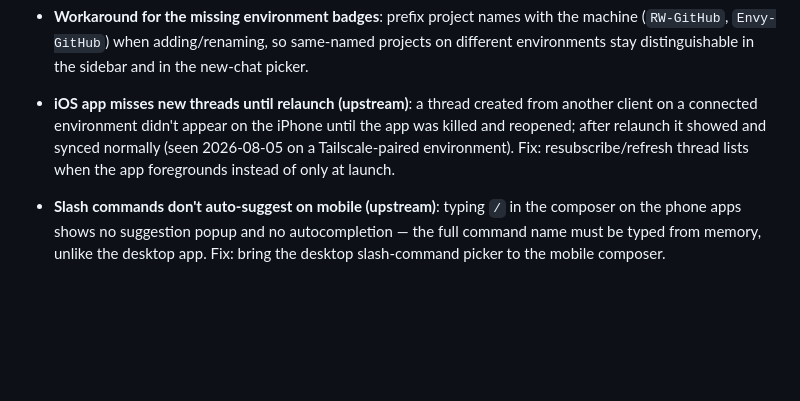
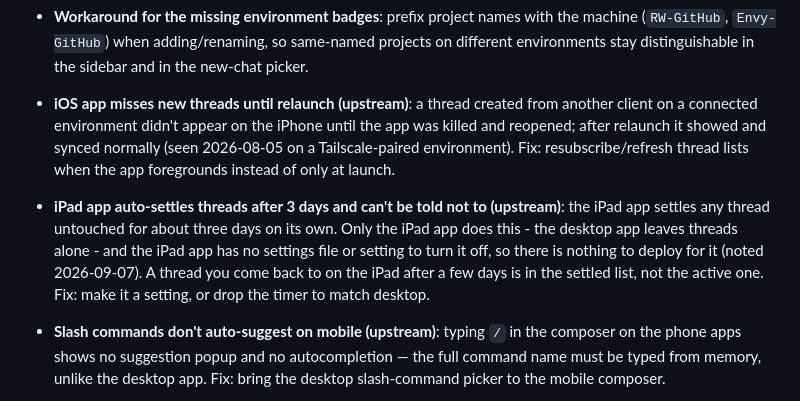
Before and after one commit to ReadableCode/dotfiles, a Markdown page: docs/setup_t3_code.md, the part around the change. GitHub-like rendering; blank space fills up the shorter version.

Commit message:
t3 issue

```diff
--- a/docs/setup_t3_code.md
+++ b/docs/setup_t3_code.md
@@ -1125,6 +1125,14 @@ a doc/automation task in this repo.
   synced normally (seen 2026-08-05 on a Tailscale-paired environment). Fix:
   resubscribe/refresh thread lists when the app foregrounds instead of only
   at launch.
+- **iPad app auto-settles threads after 3 days and can't be told not to
+  (upstream)**: the iPad app settles any thread untouched for about three
+  days on its own. Only the iPad app does this - the desktop app leaves
+  threads alone - and the iPad app has no settings file or setting to
+  turn it off, so there is nothing to deploy for it (noted 2026-09-07). A
+  thread you come back to on the iPad after a few days is in the settled
+  list, not the active one. Fix: make it a setting, or drop the timer to
+  match desktop.
 - **Slash commands don't auto-suggest on mobile (upstream)**: typing `/` in
   the composer on the phone apps shows no suggestion popup and no
   autocompletion — the full command name must be typed from memory, unlike
```
